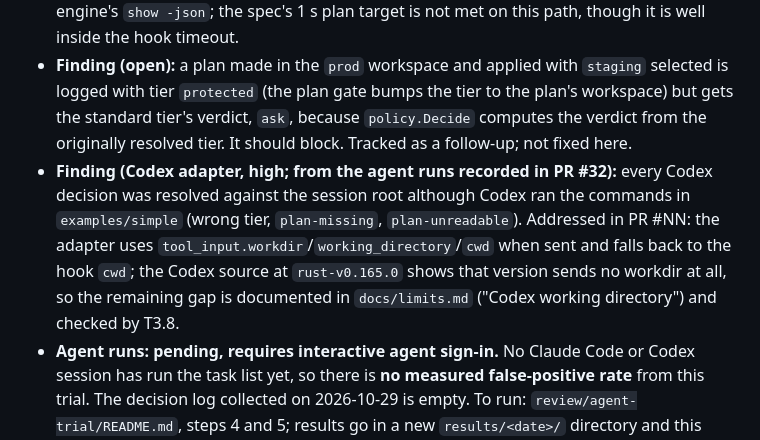
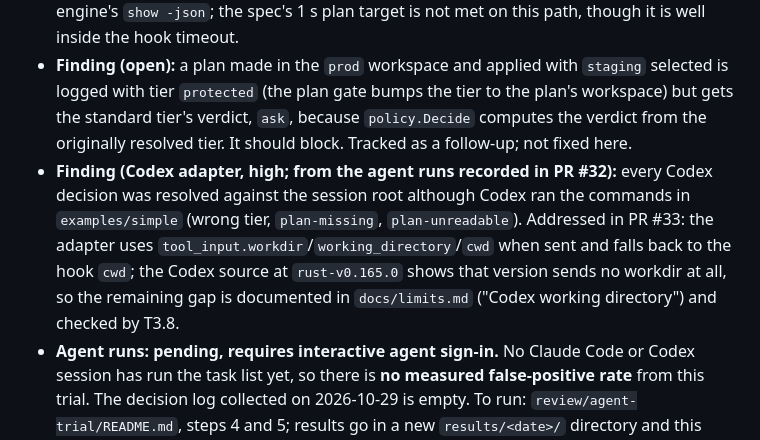
Before and after one commit to Flurit/applygate, a Markdown page: docs/project/ACCEPTANCE.md, the part around the change. Drawn GitHub-style.

Commit message:
Point the acceptance note at PR #33
Co-Authored-By: Claude Fable 5.1 <noreply@anthropic.com>

```diff
--- a/docs/project/ACCEPTANCE.md
+++ b/docs/project/ACCEPTANCE.md
@@ -76,7 +76,7 @@ This is an **agent-driven trial, not a team trial**: Claude Code and Codex work
 - **Harness verified.** The image installs the v0.1.3 release through the repository's `install.sh` with `SEATBELT_VERIFY_SIGNATURE=require` (keyless signature on `checksums.txt` for `release.yml@refs/tags/v0.1.3`, then sha256) and passes `selftest` 122/122 on the installed binary. The five repositories are cloned at the corpus trial's pinned commits with their trial configs switched to `mode: observe` and both hooks installed by `seatbelt hook install`; `seatbelt doctor` is clean in every clone root and warns, as documented in `docs/limits.md`, when run from a subdirectory. The container holds only LocalStack's dummy credentials and endpoint override; nothing from the host's `~/.aws` is mounted.
 - **Plan gate exercised on real planfiles (measured).** `review/agent-trial/plangate/run-plangate.sh` builds a small AWS stack against LocalStack (S3 bucket with versioning, security group, DynamoDB table, VPC), applies a create plan in a protected (`prod`) and a standard (`staging`) workspace, then produces flipped plans and sends each through `seatbelt plan-check` and through the real hook path (`seatbelt hook claude|codex` for `terraform apply <planfile>`, which ran `terraform show -json` on the planfile). 20 cases, every verdict as the policy table says: create and no-op allow in both tiers; replacing the bucket, suspending versioning, enabling `force_destroy` and a full destroy block in protected and ask in standard (`stateful-destroyed` / `protection-removed`, critical); port 22 open to the internet asks in protected and allows in standard (`exposure`, high); a missing planfile asks in protected and allows in standard (`plan-missing`, high, per F10); a garbage planfile blocks in protected and asks in standard (`plan-unreadable`, critical); a staging plan applied with `prod` selected blocks (`workspace-mismatch`, critical). Codex receives `deny` for every ask. Full table: `review/agent-trial/results/2026-10-29/plangate/verdicts.md`. Latency of these saved-plan decisions: p50 3.1 s, max 4.2 s (n=40), almost all of it the engine's `show -json`; the spec's 1 s plan target is not met on this path, though it is well inside the hook timeout.
 - **Finding (open):** a plan made in the `prod` workspace and applied with `staging` selected is logged with tier `protected` (the plan gate bumps the tier to the plan's workspace) but gets the standard tier's verdict, `ask`, because `policy.Decide` computes the verdict from the originally resolved tier. It should block. Tracked as a follow-up; not fixed here.
-- **Finding (Codex adapter, high; from the agent runs recorded in PR #32):** every Codex decision was resolved against the session root although Codex ran the commands in `examples/simple` (wrong tier, `plan-missing`, `plan-unreadable`). Addressed in PR #NN: the adapter uses `tool_input.workdir`/`working_directory`/`cwd` when sent and falls back to the hook `cwd`; the Codex source at `rust-v0.165.0` shows that version sends no workdir at all, so the remaining gap is documented in `docs/limits.md` ("Codex working directory") and checked by T3.8.
+- **Finding (Codex adapter, high; from the agent runs recorded in PR #32):** every Codex decision was resolved against the session root although Codex ran the commands in `examples/simple` (wrong tier, `plan-missing`, `plan-unreadable`). Addressed in PR #33: the adapter uses `tool_input.workdir`/`working_directory`/`cwd` when sent and falls back to the hook `cwd`; the Codex source at `rust-v0.165.0` shows that version sends no workdir at all, so the remaining gap is documented in `docs/limits.md` ("Codex working directory") and checked by T3.8.
 - **Agent runs: pending, requires interactive agent sign-in.** No Claude Code or Codex session has run the task list yet, so there is **no measured false-positive rate** from this trial. The decision log collected on 2026-10-29 is empty. To run: `review/agent-trial/README.md`, steps 4 and 5; results go in a new `results/<date>/` directory and this section is updated with the counts per repository and the hand-review labels.
 
 ## Assumed
```
